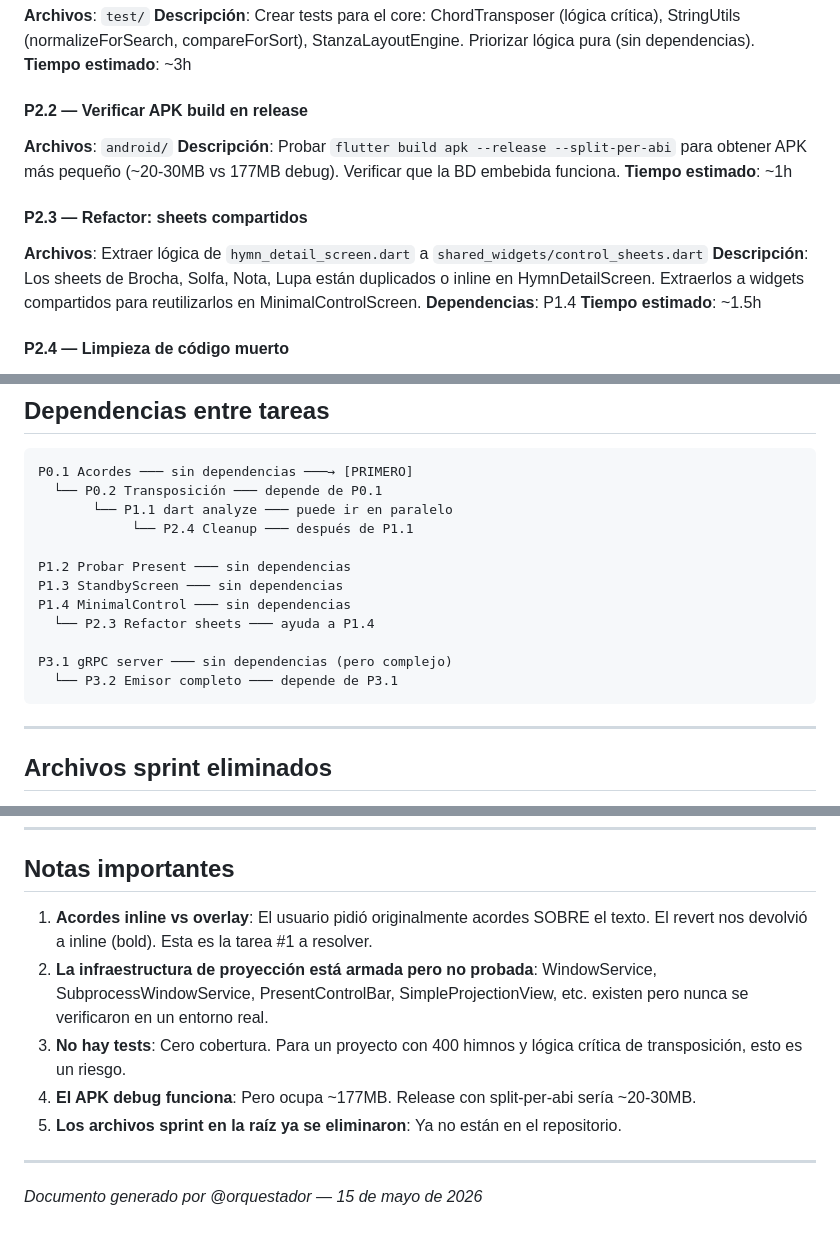
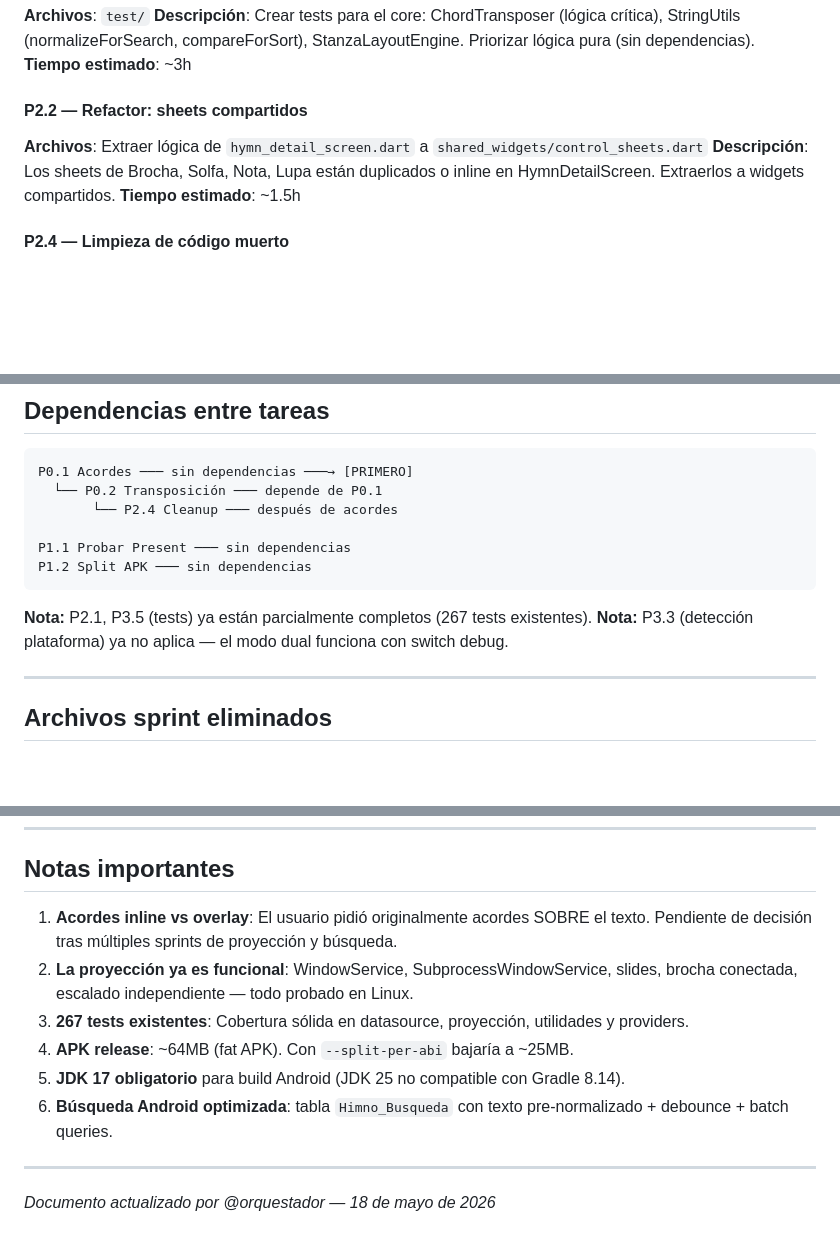
Before and after one commit to moy385/HimnarioID_2.0, a Markdown page: doc/tareas_pendientes.md, 3 parts joined by grey strips. GitHub-like rendering; blank space fills up the shorter version.

````diff
--- a/doc/tareas_pendientes.md
+++ b/doc/tareas_pendientes.md
@@ -75,15 +67,9 @@
 **Descripción**: Crear tests para el core: ChordTransposer (lógica crítica), StringUtils (normalizeForSearch, compareForSort), StanzaLayoutEngine. Priorizar lógica pura (sin dependencias).
 **Tiempo estimado**: ~3h
 
-#### P2.2 — Verificar APK build en release
-**Archivos**: `android/`
-**Descripción**: Probar `flutter build apk --release --split-per-abi` para obtener APK más pequeño (~20-30MB vs 177MB debug). Verificar que la BD embebida funciona.
-**Tiempo estimado**: ~1h
-
-#### P2.3 — Refactor: sheets compartidos
+#### P2.2 — Refactor: sheets compartidos
 **Archivos**: Extraer lógica de `hymn_detail_screen.dart` a `shared_widgets/control_sheets.dart`
-**Descripción**: Los sheets de Brocha, Solfa, Nota, Lupa están duplicados o inline en HymnDetailScreen. Extraerlos a widgets compartidos para reutilizarlos en MinimalControlScreen.
-**Dependencias**: P1.4
+**Descripción**: Los sheets de Brocha, Solfa, Nota, Lupa están duplicados o inline en HymnDetailScreen. Extraerlos a widgets compartidos.
 **Tiempo estimado**: ~1.5h
 
 #### P2.4 — Limpieza de código muerto
@@ -130,17 +116,14 @@
 ```
 P0.1 Acordes ─── sin dependencias ───→ [PRIMERO]
   └── P0.2 Transposición ─── depende de P0.1
-       └── P1.1 dart analyze ─── puede ir en paralelo
-            └── P2.4 Cleanup ─── después de P1.1
+       └── P2.4 Cleanup ─── después de acordes
 
-P1.2 Probar Present ─── sin dependencias
-P1.3 StandbyScreen ─── sin dependencias
-P1.4 MinimalControl ─── sin dependencias
-  └── P2.3 Refactor sheets ─── ayuda a P1.4
+P1.1 Probar Present ─── sin dependencias
+P1.2 Split APK ─── sin dependencias
+```
 
-P3.1 gRPC server ─── sin dependencias (pero complejo)
-  └── P3.2 Emisor completo ─── depende de P3.1
-```
+**Nota:** P2.1, P3.5 (tests) ya están parcialmente completos (267 tests existentes).
+**Nota:** P3.3 (detección plataforma) ya no aplica — el modo dual funciona con switch debug.
 
 ---
 
@@ -165,12 +148,13 @@ Razón: Eran documentos de planificación interna generados por agentes. Su cont
 
 ## Notas importantes
 
-1. **Acordes inline vs overlay**: El usuario pidió originalmente acordes SOBRE el texto. El revert nos devolvió a inline (bold). Esta es la tarea #1 a resolver.
-2. **La infraestructura de proyección está armada pero no probada**: WindowService, SubprocessWindowService, PresentControlBar, SimpleProjectionView, etc. existen pero nunca se verificaron en un entorno real.
-3. **No hay tests**: Cero cobertura. Para un proyecto con 400 himnos y lógica crítica de transposición, esto es un riesgo.
-4. **El APK debug funciona**: Pero ocupa ~177MB. Release con split-per-abi sería ~20-30MB.
-5. **Los archivos sprint en la raíz ya se eliminaron**: Ya no están en el repositorio.
+1. **Acordes inline vs overlay**: El usuario pidió originalmente acordes SOBRE el texto. Pendiente de decisión tras múltiples sprints de proyección y búsqueda.
+2. **La proyección ya es funcional**: WindowService, SubprocessWindowService, slides, brocha conectada, escalado independiente — todo probado en Linux.
+3. **267 tests existentes**: Cobertura sólida en datasource, proyección, utilidades y providers.
+4. **APK release**: ~64MB (fat APK). Con `--split-per-abi` bajaría a ~25MB.
+5. **JDK 17 obligatorio** para build Android (JDK 25 no compatible con Gradle 8.14).
+6. **Búsqueda Android optimizada**: tabla `Himno_Busqueda` con texto pre-normalizado + debounce + batch queries.
 
 ---
 
-*Documento generado por @orquestador — 15 de mayo de 2026*
+*Documento actualizado por @orquestador — 18 de mayo de 2026*
````
Also changed, not shown: other parts of doc/tareas_pendientes.md (+24 -32 lines), doc/CONTEXTO_PROYECTO.md (+24 -14 lines), doc/git-ramas-guia.md (+15 -1 lines).
